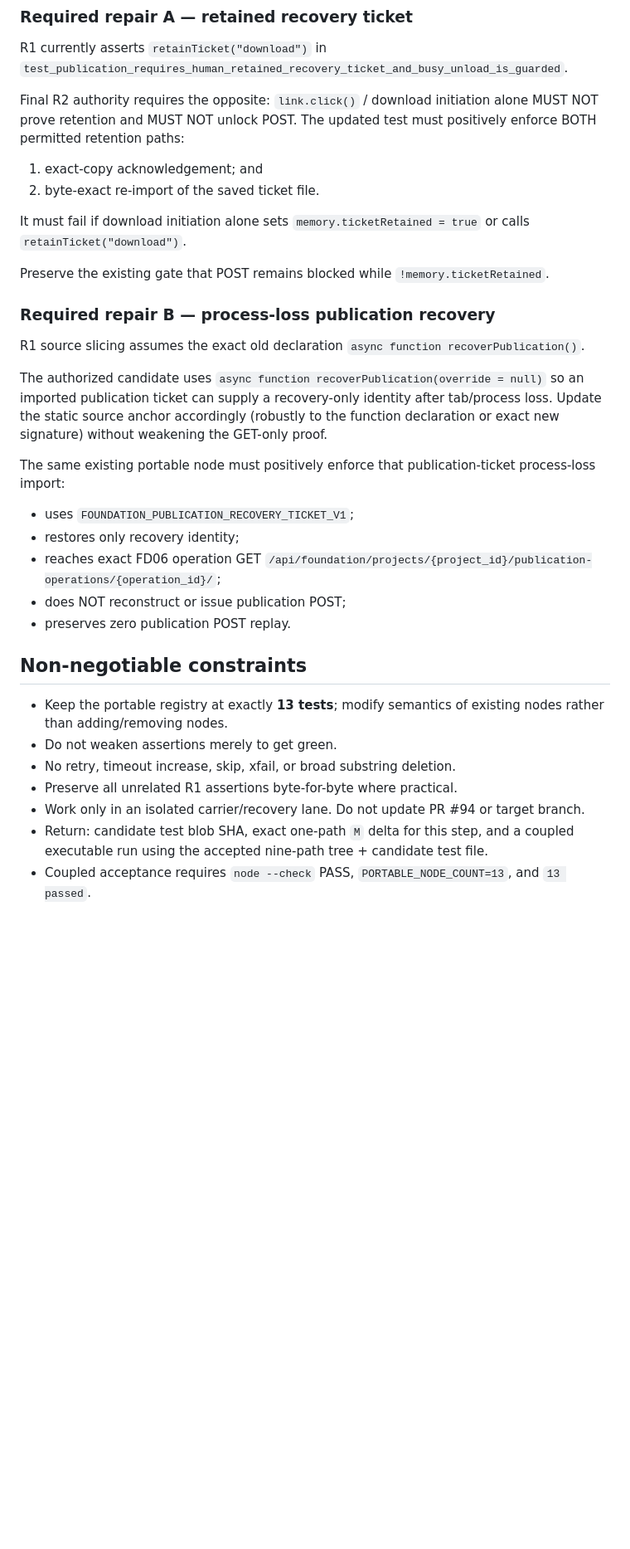
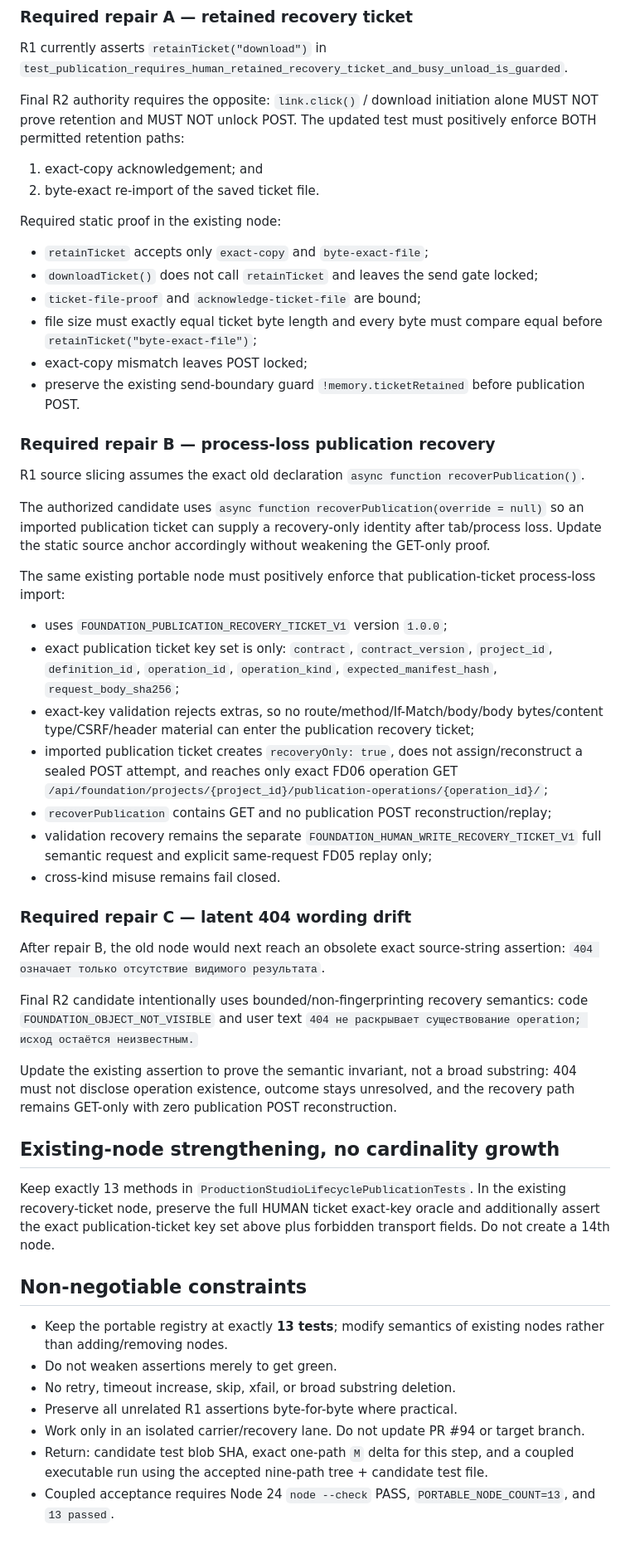
Before and after one commit to dshatrov7575-max/Conflict, a Markdown page: .github/c2a-r2/path10-test-executor-oracle.md, the part around one of its changes. Shown at 83% size. Rendered like a GitHub page; blank space fills up the shorter version.

Commit message:
docs: harden path10 test oracle for dual-ticket exactness

```diff
--- a/.github/c2a-r2/path10-test-executor-oracle.md
+++ b/.github/c2a-r2/path10-test-executor-oracle.md
@@ -30,22 +30,40 @@ Final R2 authority requires the opposite: `link.click()` / download initiation a
 1. exact-copy acknowledgement; and
 2. byte-exact re-import of the saved ticket file.
 
-It must fail if download initiation alone sets `memory.ticketRetained = true` or calls `retainTicket("download")`.
-
-Preserve the existing gate that POST remains blocked while `!memory.ticketRetained`.
+Required static proof in the existing node:
+- `retainTicket` accepts only `exact-copy` and `byte-exact-file`;
+- `downloadTicket()` does not call `retainTicket` and leaves the send gate locked;
+- `ticket-file-proof` and `acknowledge-ticket-file` are bound;
+- file size must exactly equal ticket byte length and every byte must compare equal before `retainTicket("byte-exact-file")`;
+- exact-copy mismatch leaves POST locked;
+- preserve the existing send-boundary guard `!memory.ticketRetained` before publication POST.
 
 ### Required repair B — process-loss publication recovery
 
 R1 source slicing assumes the exact old declaration `async function recoverPublication()`.
 
-The authorized candidate uses `async function recoverPublication(override = null)` so an imported publication ticket can supply a recovery-only identity after tab/process loss. Update the static source anchor accordingly (robustly to the function declaration or exact new signature) without weakening the GET-only proof.
+The authorized candidate uses `async function recoverPublication(override = null)` so an imported publication ticket can supply a recovery-only identity after tab/process loss. Update the static source anchor accordingly without weakening the GET-only proof.
 
 The same existing portable node must positively enforce that publication-ticket process-loss import:
-- uses `FOUNDATION_PUBLICATION_RECOVERY_TICKET_V1`;
-- restores only recovery identity;
-- reaches exact FD06 operation GET `/api/foundation/projects/{project_id}/publication-operations/{operation_id}/`;
-- does NOT reconstruct or issue publication POST;
-- preserves zero publication POST replay.
+- uses `FOUNDATION_PUBLICATION_RECOVERY_TICKET_V1` version `1.0.0`;
+- exact publication ticket key set is only: `contract`, `contract_version`, `project_id`, `definition_id`, `operation_id`, `operation_kind`, `expected_manifest_hash`, `request_body_sha256`;
+- exact-key validation rejects extras, so no route/method/If-Match/body/body bytes/content type/CSRF/header material can enter the publication recovery ticket;
+- imported publication ticket creates `recoveryOnly: true`, does not assign/reconstruct a sealed POST attempt, and reaches only exact FD06 operation GET `/api/foundation/projects/{project_id}/publication-operations/{operation_id}/`;
+- `recoverPublication` contains GET and no publication POST reconstruction/replay;
+- validation recovery remains the separate `FOUNDATION_HUMAN_WRITE_RECOVERY_TICKET_V1` full semantic request and explicit same-request FD05 replay only;
+- cross-kind misuse remains fail closed.
+
+### Required repair C — latent 404 wording drift
+
+After repair B, the old node would next reach an obsolete exact source-string assertion: `404 означает только отсутствие видимого результата`.
+
+Final R2 candidate intentionally uses bounded/non-fingerprinting recovery semantics: code `FOUNDATION_OBJECT_NOT_VISIBLE` and user text `404 не раскрывает существование operation; исход остаётся неизвестным.`
+
+Update the existing assertion to prove the semantic invariant, not a broad substring: 404 must not disclose operation existence, outcome stays unresolved, and the recovery path remains GET-only with zero publication POST reconstruction.
+
+## Existing-node strengthening, no cardinality growth
+
+Keep exactly 13 methods in `ProductionStudioLifecyclePublicationTests`. In the existing recovery-ticket node, preserve the full HUMAN ticket exact-key oracle and additionally assert the exact publication-ticket key set above plus forbidden transport fields. Do not create a 14th node.
 
 ## Non-negotiable constraints
 
@@ -55,4 +73,4 @@ The same existing portable node must positively enforce that publication-ticket
 - Preserve all unrelated R1 assertions byte-for-byte where practical.
 - Work only in an isolated carrier/recovery lane. Do not update PR #94 or target branch.
 - Return: candidate test blob SHA, exact one-path `M` delta for this step, and a coupled executable run using the accepted nine-path tree + candidate test file.
-- Coupled acceptance requires `node --check` PASS, `PORTABLE_NODE_COUNT=13`, and `13 passed`.
+- Coupled acceptance requires Node 24 `node --check` PASS, `PORTABLE_NODE_COUNT=13`, and `13 passed`.
```
Also changed, not shown: other parts of .github/c2a-r2/path10-test-executor-oracle.md (+1 -1 lines).
